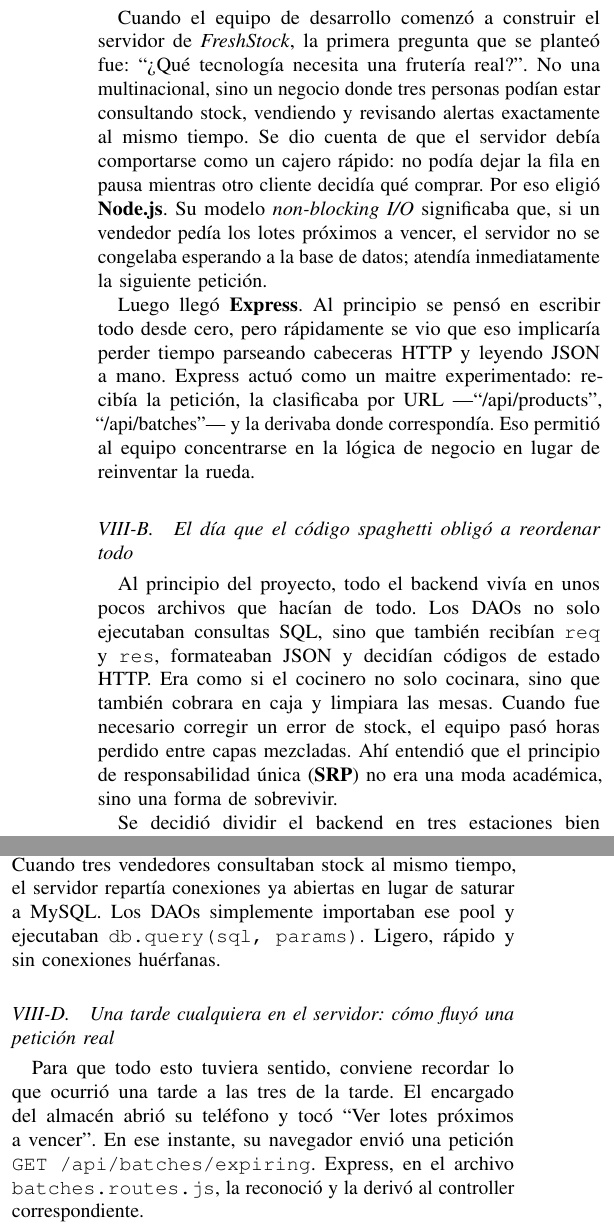
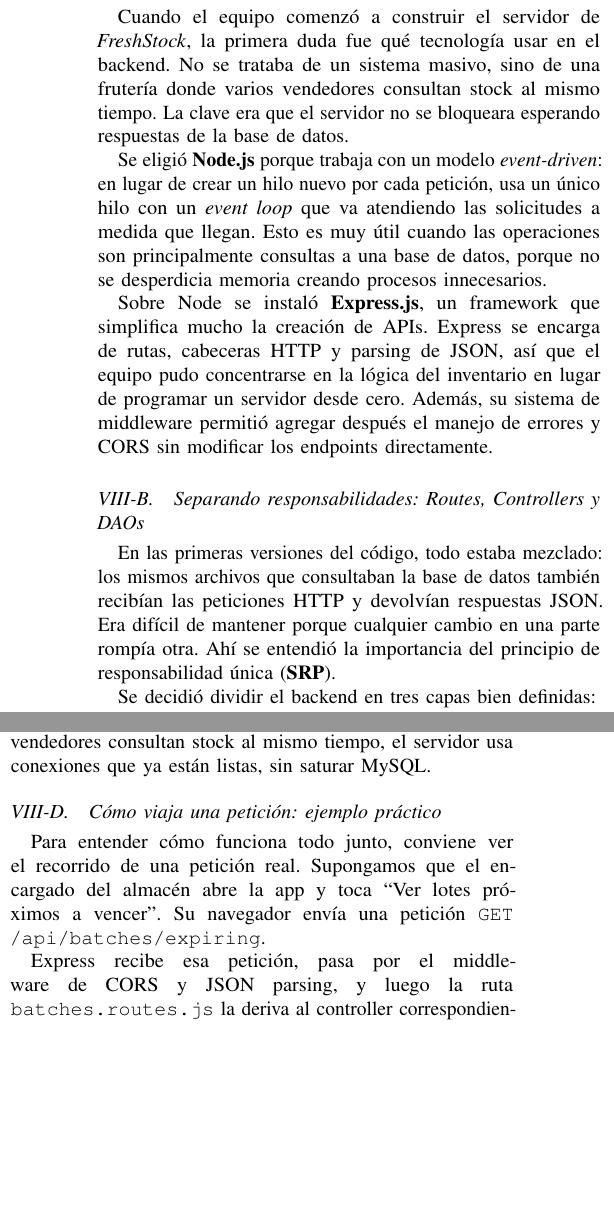
Before and after one commit to KingSadid/BD_FreshStock, a LaTeX paper (Informe.tex): two parts of the columns of page 5 of 6, joined at a grey line, cut so that both start at the same text, the shorter picture padded with empty space. Compiled offline with pdfLaTeX.

Commit message:
Adding explanations to the report

```diff
--- a/Informe.tex
+++ b/Informe.tex
@@ -649,48 +649,43 @@
 	\label{sec:backend}
 
 	% ------- 8.1 -----------------------------------------------
-	\subsection{Las primeras decisiones del equipo: por qu\'{e} Node.js y Express}
+	\subsection{Decisiones de plataforma: por qu\'{e} Node.js y Express}
 	\label{subsec:decisiones}
 
-	Cuando el equipo de desarrollo comenz\'{o} a construir el servidor
-	de \app{}, la primera pregunta que se plante\'{o} fue: ``\textquestiondown Qu\'{e}
-	tecnolog\'{i}a necesita una fruter\'{i}a real?''. No una
-	multinacional, sino un negocio donde tres personas pod\'{i}an
-	estar consultando stock, vendiendo y revisando alertas
-	exactamente al mismo tiempo. Se dio cuenta de que el servidor
-	deb\'{i}a comportarse como un cajero r\'{a}pido: no pod\'{i}a
-	dejar la fila en pausa mientras otro cliente decid\'{i}a qu\'{e}
-	comprar. Por eso eligi\'{o} \textbf{Node.js}. Su modelo
-	\emph{non-blocking I/O} significaba que, si un vendedor ped\'{i}a
-	los lotes pr\'{o}ximos a vencer, el servidor no se congelaba
-	esperando a la base de datos; atend\'{i}a inmediatamente la
-	siguiente petici\'{o}n.
+	Cuando el equipo comenz\'{o} a construir el servidor de \app{},
+	la primera duda fue qu\'{e} tecnolog\'{i}a usar en el backend. No
+	se trataba de un sistema masivo, sino de una fruter\'{i}a donde
+	varios vendedores consultan stock al mismo tiempo. La clave era
+	que el servidor no se bloqueara esperando respuestas de la base
+	de datos.
 
-	Luego lleg\'{o} \textbf{Express}. Al principio se pens\'{o} en
-	escribir todo desde cero, pero r\'{a}pidamente se vio que eso
-	implicar\'{i}a perder tiempo parseando cabeceras HTTP y leyendo
-	JSON a mano. Express actu\'{o} como un maitre experimentado:
-	recib\'{i}a la petici\'{o}n, la clasificaba por URL
-	---``/api/products'', ``/api/batches''--- y la derivaba donde
-	correspond\'{i}a. Eso permiti\'{o} al equipo concentrarse en la
-	l\'{o}gica de negocio en lugar de reinventar la rueda.
+	Se eligi\'{o} \textbf{Node.js} porque trabaja con un modelo
+	\emph{event-driven}: en lugar de crear un hilo nuevo por cada
+	petici\'{o}n, usa un \'{u}nico hilo con un \textit{event loop}
+	que va atendiendo las solicitudes a medida que llegan. Esto es
+	muy \'{u}til cuando las operaciones son principalmente consultas
+	a una base de datos, porque no se desperdicia memoria creando
+	procesos innecesarios.
+
+	Sobre Node se instal\'{o} \textbf{Express.js}, un framework que
+	simplifica mucho la creaci\'{o}n de APIs. Express se encarga de
+	rutas, cabeceras HTTP y parsing de JSON, as\'{i} que el equipo
+	pudo concentrarse en la l\'{o}gica del inventario en lugar de
+	programar un servidor desde cero. Adem\'{a}s, su sistema de
+	middleware permiti\'{o} agregar despu\'{e}s el manejo de errores y
+	CORS sin modificar los endpoints directamente.
 
 	% ------- 8.2 -----------------------------------------------
-	\subsection{El d\'{i}a que el c\'{o}digo spaghetti oblig\'{o} a reordenar todo}
-	\label{subsec:spaghetti}
+	\subsection{Separando responsabilidades: Routes, Controllers y DAOs}
+	\label{subsec:capas}
 
-	Al principio del proyecto, todo el backend viv\'{i}a en unos pocos
-	archivos que hac\'{i}an de todo. Los DAOs no solo ejecutaban
-	consultas SQL, sino que tambi\'{e}n recib\'{i}an \texttt{req} y
-	\texttt{res}, formateaban JSON y decid\'{i}an c\'{o}digos de
-	estado HTTP. Era como si el cocinero no solo cocinara, sino que
-	tambi\'{e}n cobrara en caja y limpiara las mesas. Cuando fue
-	necesario corregir un error de stock, el equipo pas\'{o} horas
-	perdido entre capas mezcladas. Ah\'{i} entendi\'{o} que el
-	principio de responsabilidad \'{u}nica (\textbf{SRP}) no era una
-	moda acad\'{e}mica, sino una forma de sobrevivir.
+	En las primeras versiones del c\'{o}digo, todo estaba mezclado:
+	los mismos archivos que consultaban la base de datos tambi\'{e}n
+	recib\'{i}an las peticiones HTTP y devolv\'{i}an respuestas JSON.
+	Era dif\'{i}cil de mantener porque cualquier cambio en una parte
+	romp\'{i}a otra. Ah\'{i} se entendi\'{o} la importancia del
+	principio de responsabilidad \'{u}nica (\textbf{SRP}).
 
-	Se decidi\'{o} dividir el backend en tres estaciones bien
-	definidas:
+	Se decidi\'{o} dividir el backend en tres capas bien definidas:
 
 	\begin{enumerate}[leftmargin=*, label=\arabic*., itemsep=2pt]
@@ -729,2 +723 @@
 
-	Pero atrapar errores no era suficiente; tambi\'{e}n ten\'{i}an que
@@ -737 +723,0 @@
-	duplicados. As\'{i}, cuando un DAO lanzaba \texttt{throw new
@@ -741,24 +733,25 @@
+	correcto, sin necesidad de poner \texttt{if} en cada controller.
 
-	Respecto a la base de datos, el equipo aprendi\'{o} que abrir una
-	conexi\'{o}n nueva por cada consulta era como si cada mesero fuera
-	a la bodega con su propia llave en lugar de usar la puerta
-	principal. Cre\'{o} un servicio \texttt{mysql.service.js} que
-	inicializaba un \textbf{pool} de conexiones desde el arranque.
-	Cuando tres vendedores consultaban stock al mismo tiempo, el
-	servidor repart\'{i}a conexiones ya abiertas en lugar de saturar a
-	MySQL. Los DAOs simplemente importaban ese pool y ejecutaban
-	\texttt{db.query(sql, params)}. Ligero, r\'{a}pido y sin
-	conexiones hu\'{e}rfanas.
+	Por \'{u}ltimo, en la base de datos se evit\'{o} abrir una
+	conexi\'{o}n nueva por cada consulta. Eso es ineficiente porque
+	cada conexi\'{o}n nueva implica un \emph{handshake} con el
+	motor. En su lugar, se configur\'{o} un \textbf{pool de
+	conexiones} en \texttt{mysql.service.js} usando
+	\texttt{mysql2/promise}. El pool mantiene varias conexiones
+	abiertas desde el inicio y las reutiliza. As\'{i}, cuando tres
+	vendedores consultan stock al mismo tiempo, el servidor usa
+	conexiones que ya est\'{a}n listas, sin saturar MySQL.
 
 	% ------- 8.4 -----------------------------------------------
-	\subsection{Una tarde cualquiera en el servidor: c\'{o}mo fluy\'{o} una petici\'{o}n real}
-	\label{subsec:unatarde}
+	\subsection{C\'{o}mo viaja una petici\'{o}n: ejemplo pr\'{a}ctico}
+	\label{subsec:traza}
 
-	Para que todo esto tuviera sentido, conviene recordar lo que
-	ocurri\'{o} una tarde a las tres de la tarde. El encargado del
-	almac\'{e}n abri\'{o} su tel\'{e}fono y toc\'{o} ``Ver lotes
-	pr\'{o}ximos a vencer''. En ese instante, su navegador envi\'{o}
-	una petici\'{o}n \texttt{GET /api/batches/expiring}. Express, en
-	el archivo \texttt{batches.routes.js}, la reconoci\'{o} y la
-	deriv\'{o} al controller correspondiente.
+	Para entender c\'{o}mo funciona todo junto, conviene ver el
+	recorrido de una petici\'{o}n real. Supongamos que el encargado
+	del almac\'{e}n abre la app y toca ``Ver lotes pr\'{o}ximos a
+	vencer''. Su navegador env\'{i}a una petici\'{o}n
+	\texttt{GET /api/batches/expiring}.
 
+	Express recibe esa petici\'{o}n, pasa por el middleware de CORS y
+	JSON parsing, y luego la ruta \texttt{batches.routes.js} la
+	deriva al controller correspondiente. El controller, protegido
@@ -773 +761,4 @@
 
+	El DAO arma la consulta SQL usando \texttt{JOIN}s entre las
+	tablas \texttt{batch} y \texttt{product}, y aplica la funci\'{o}n
+	\texttt{DATEDIFF} de MySQL para filtrar solo los lotes que vencen
```
Also changed, not shown: Informe.tex (111 more changed lines).
